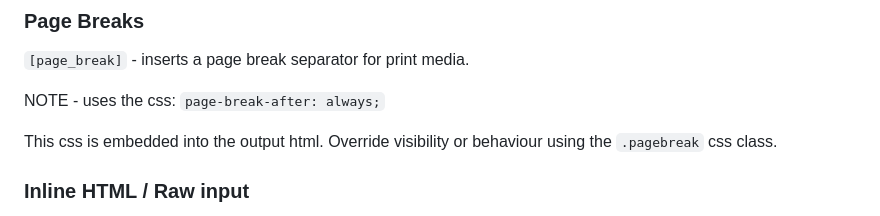
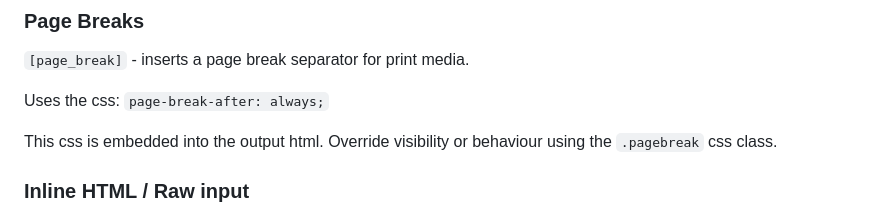
Before and after one commit to leegrey/RPG-Build, a Markdown page: README.md, the part around the change. GitHub-like rendering.

```diff
--- a/README.md
+++ b/README.md
@@ -175,7 +175,7 @@ The `set` command can be used for setting values inside the parse.
 
 `[page_break]` - inserts a page break separator for print media.
 
-NOTE - uses the css: `page-break-after: always;`
+Uses the css: `page-break-after: always;`
 
 This css is embedded into the output html. Override visibility or behaviour using the `.pagebreak` css class.
 
```
